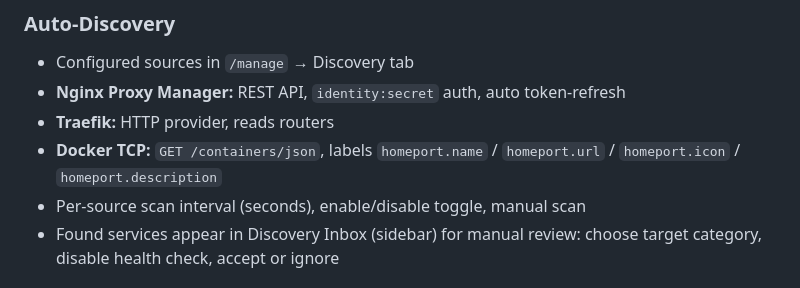
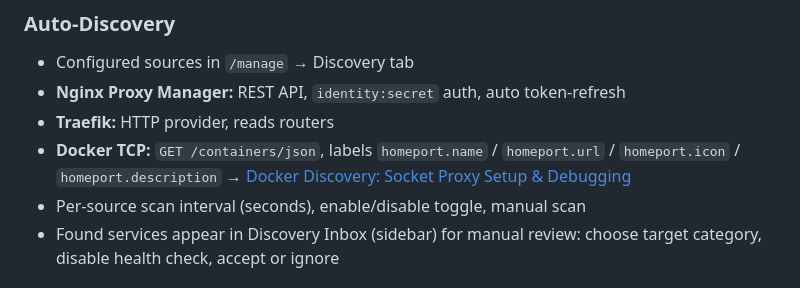
Before and after one commit to zk35-de/homeport, a Markdown page: README.md, the part around the change. Drawn GitHub-style.

```diff
--- a/README.md
+++ b/README.md
@@ -145,6 +145,7 @@ Open http://localhost:8855, configure at http://localhost:8855/manage
 - **Nginx Proxy Manager:** REST API, `identity:secret` auth, auto token-refresh
 - **Traefik:** HTTP provider, reads routers
 - **Docker TCP:** `GET /containers/json`, labels `homeport.name` / `homeport.url` / `homeport.icon` / `homeport.description`
+  → [Docker Discovery: Socket Proxy Setup & Debugging](docs/docker-discovery.md)
 - Per-source scan interval (seconds), enable/disable toggle, manual scan
 - Found services appear in Discovery Inbox (sidebar) for manual review: choose target category, disable health check, accept or ignore
 
```
Also changed, not shown: docs/docker-discovery.md (added, +193 -0 lines).
